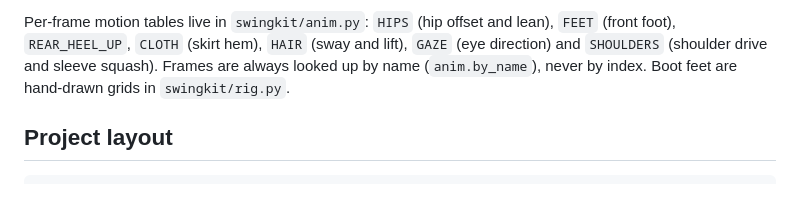
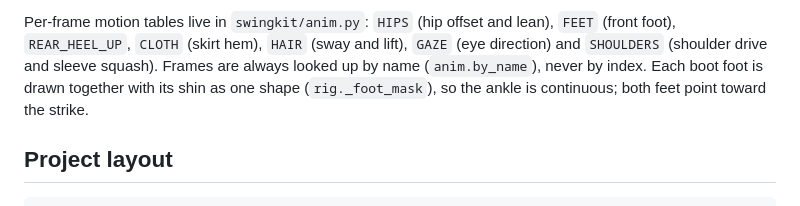
Before and after one commit to xenodorian/Biboo, a Markdown page: README.md, the part around the change. Rendered like a GitHub page.

```diff
--- a/README.md
+++ b/README.md
@@ -77,7 +77,8 @@ dust use simple deterministic physics; camera shake moves distant layers less.
 Per-frame motion tables live in `swingkit/anim.py`: `HIPS` (hip offset and lean), `FEET` (front
 foot), `REAR_HEEL_UP`, `CLOTH` (skirt hem), `HAIR` (sway and lift), `GAZE` (eye direction) and
 `SHOULDERS` (shoulder drive and sleeve squash). Frames are always looked up by name
-(`anim.by_name`), never by index. Boot feet are hand-drawn grids in `swingkit/rig.py`.
+(`anim.by_name`), never by index. Each boot foot is drawn together with its shin as one shape
+(`rig._foot_mask`), so the ankle is continuous; both feet point toward the strike.
 
 ## Project layout
 
```
Also changed, not shown: Current_Work.md (+6 -5 lines), docs/char_sheet.png, docs/swing_x3.gif, 2 other files.
